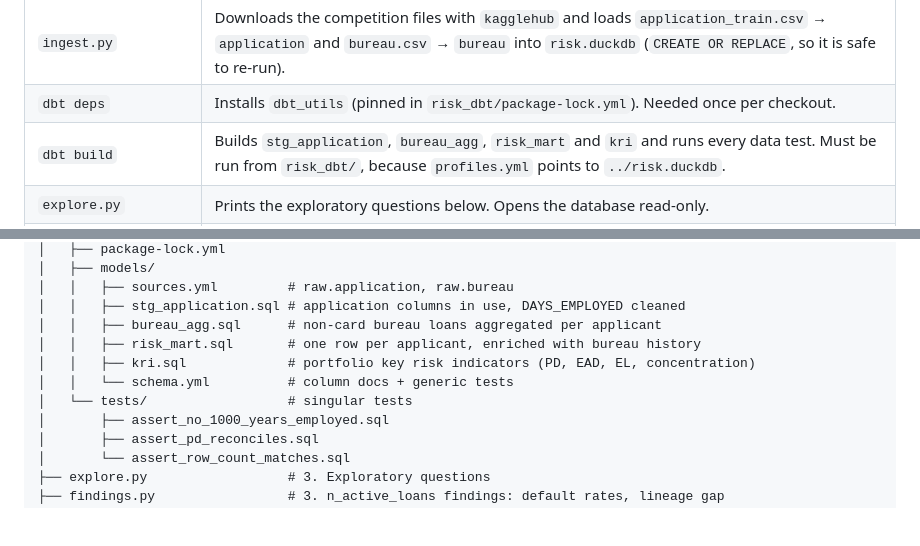
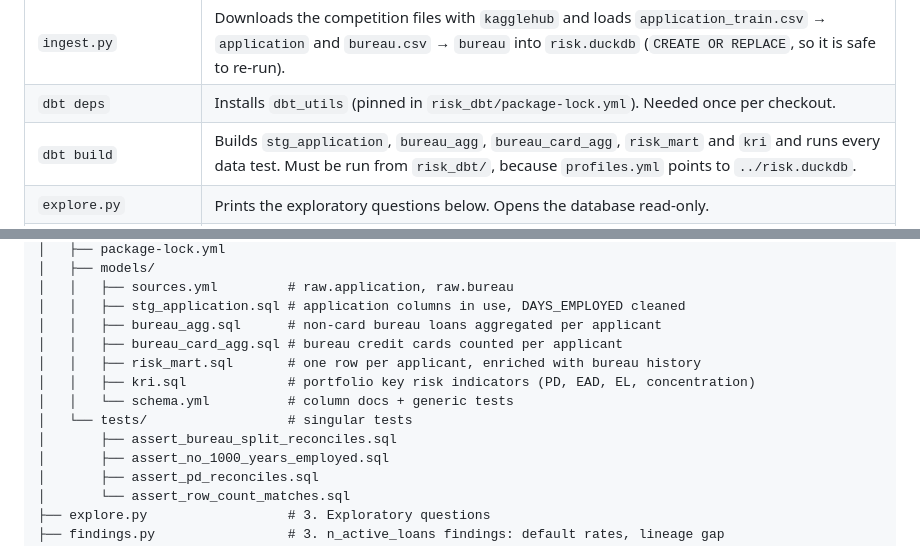
Before and after one commit to SookyungChang/CreditRisk, a Markdown page: README.md, 2 parts joined by grey strips. Drawn GitHub-style; blank space fills up the shorter version.

```diff
--- a/README.md
+++ b/README.md
@@ -57,7 +57,7 @@ uv run python lineage/lineage.py
 |---|---|
 | `ingest.py` | Downloads the competition files with `kagglehub` and loads `application_train.csv` → `application` and `bureau.csv` → `bureau` into `risk.duckdb` (`CREATE OR REPLACE`, so it is safe to re-run). |
 | `dbt deps` | Installs `dbt_utils` (pinned in `risk_dbt/package-lock.yml`). Needed once per checkout. |
-| `dbt build` | Builds `stg_application`, `bureau_agg`, `risk_mart` and `kri` and runs every data test. Must be run from `risk_dbt/`, because `profiles.yml` points to `../risk.duckdb`. |
+| `dbt build` | Builds `stg_application`, `bureau_agg`, `bureau_card_agg`, `risk_mart` and `kri` and runs every data test. Must be run from `risk_dbt/`, because `profiles.yml` points to `../risk.duckdb`. |
 | `explore.py` | Prints the exploratory questions below. Opens the database read-only. |
 | `findings.py` | Two findings about `n_active_loans`, the PD segment key in `kri`: splits its 0 segment by bureau history and compares the default rates (95% CI, two-proportion z-test), then shows that column lineage misses it as a PD input. Reads the manifest, so run it after `dbt build`. Opens the database read-only. |
 | `lineage/lineage.py` | Checks the documented column-level lineage against the latest `dbt build` (exit code 1 on mismatch), then redraws `outputs/lineage.png` and `outputs/lineage.svg`. Reads `risk_dbt/target/manifest.json`, so run it after `dbt build`. |
@@ -79,10 +79,12 @@ CreditRisk/
 │   │   ├── sources.yml         # raw.application, raw.bureau
 │   │   ├── stg_application.sql # application columns in use, DAYS_EMPLOYED cleaned
 │   │   ├── bureau_agg.sql      # non-card bureau loans aggregated per applicant
+│   │   ├── bureau_card_agg.sql # bureau credit cards counted per applicant
 │   │   ├── risk_mart.sql       # one row per applicant, enriched with bureau history
 │   │   ├── kri.sql             # portfolio key risk indicators (PD, EAD, EL, concentration)
 │   │   └── schema.yml          # column docs + generic tests
 │   └── tests/                  # singular tests
+│       ├── assert_bureau_split_reconciles.sql
 │       ├── assert_no_1000_years_employed.sql
 │       ├── assert_pd_reconciles.sql
 │       └── assert_row_count_matches.sql
```
Also changed, not shown: other parts of README.md (+18 -7 lines), outputs/lineage.png, 7 other files.
